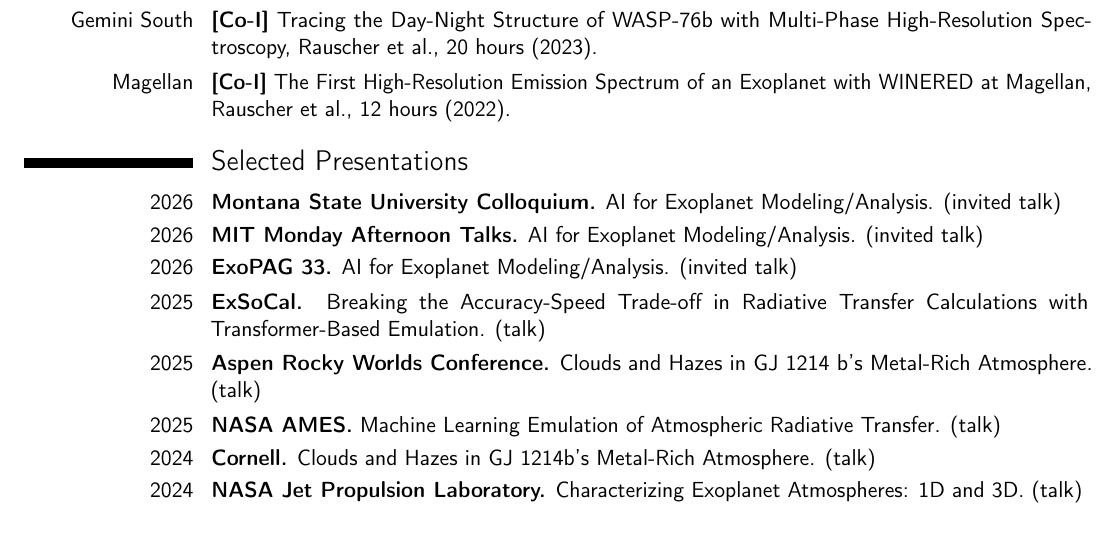
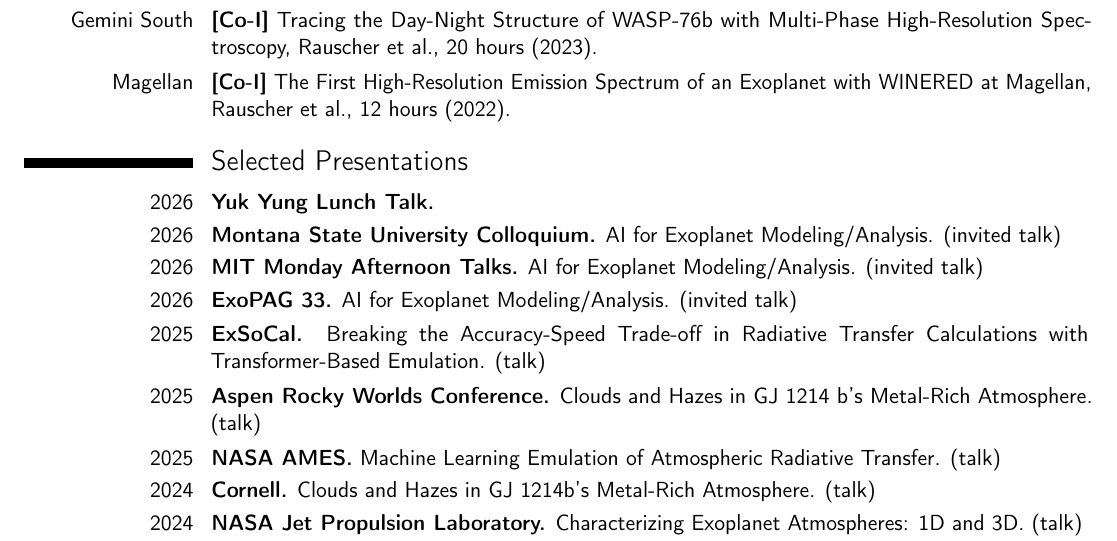
Before and after one commit to imalsky/CV, a LaTeX CV (latex/academic_cv.tex): part of page 2 of 3, cut so that both start at the same text. Compiled offline with pdfLaTeX.

Commit message:
sdfsadfasdf

```diff
--- a/latex/academic_cv.tex
+++ b/latex/academic_cv.tex
@@ -91,6 +91,7 @@
 \cvitem{Magellan}{\textbf{[Co-I]} The First High-Resolution Emission Spectrum of an Exoplanet with WINERED at Magellan, Rauscher et al., 12 hours (2022).}
 
 \section{Selected Presentations}
+\cvitem{2026}{\textbf{Yuk Yung Lunch Talk.}}
 \cvitem{2026}{\textbf{Montana State University Colloquium.} AI for Exoplanet Modeling/Analysis. (invited talk)}
 \cvitem{2026}{\textbf{MIT Monday Afternoon Talks.} AI for Exoplanet Modeling/Analysis. (invited talk)}
 \cvitem{2026}{\textbf{ExoPAG 33.} AI for Exoplanet Modeling/Analysis. (invited talk)}
```
Also changed, not shown: compiled/academic_cv.pdf, 1 other file.
